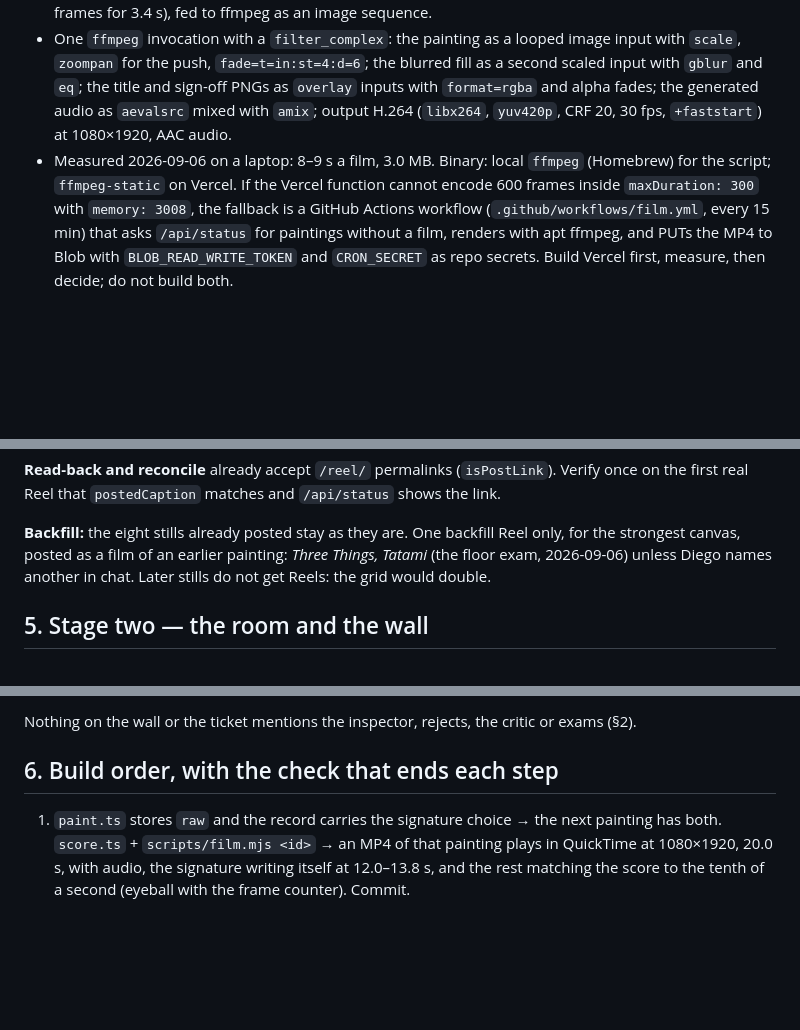
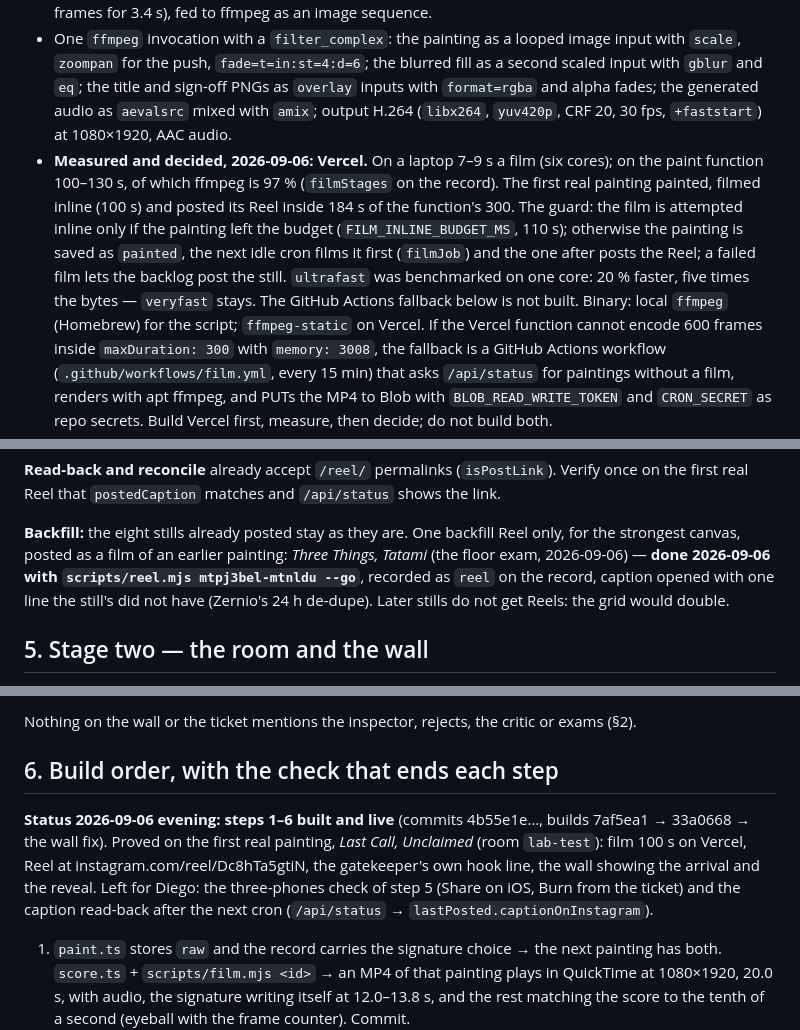
Before and after one commit to ExperiAI/night-shift, a Markdown page: docs/reveal.md, 3 parts joined by grey strips. Drawn GitHub-style; blank space fills up the shorter version.

Commit message:
docs(reveal): measured and decided — Vercel; status of the six steps; the backfill done
Co-Authored-By: Claude Fable 5.1 <noreply@anthropic.com>
Claude-Session: https://claude.ai/code/session_013fGMZ4UuZGzrxNnfbP7yXa

```diff
--- a/docs/reveal.md
+++ b/docs/reveal.md
@@ -66,7 +66,13 @@ Fonts ship in the repo under `public/fonts/` as TTF (Instrument Serif and IBM Pl
   `gblur` and `eq`; the title and sign-off PNGs as `overlay` inputs with `format=rgba` and alpha fades;
   the generated audio as `aevalsrc` mixed with `amix`; output H.264 (`libx264`, `yuv420p`, CRF 20,
   30 fps, `+faststart`) at 1080×1920, AAC audio.
-- Measured 2026-09-06 on a laptop: 8–9 s a film, 3.0 MB. Binary: local `ffmpeg` (Homebrew) for the script; `ffmpeg-static` on Vercel. If the Vercel function
+- **Measured and decided, 2026-09-06: Vercel.** On a laptop 7–9 s a film (six cores); on the paint function
+  100–130 s, of which ffmpeg is 97 % (`filmStages` on the record). The first real painting painted, filmed
+  inline (100 s) and posted its Reel inside 184 s of the function's 300. The guard: the film is attempted
+  inline only if the painting left the budget (`FILM_INLINE_BUDGET_MS`, 110 s); otherwise the painting is
+  saved as `painted`, the next idle cron films it first (`filmJob`) and the one after posts the Reel; a failed
+  film lets the backlog post the still. `ultrafast` was benchmarked on one core: 20 % faster, five times the
+  bytes — `veryfast` stays. The GitHub Actions fallback below is not built. Binary: local `ffmpeg` (Homebrew) for the script; `ffmpeg-static` on Vercel. If the Vercel function
   cannot encode 600 frames inside `maxDuration: 300` with `memory: 3008`, the fallback is a GitHub
   Actions workflow (`.github/workflows/film.yml`, every 15 min) that asks `/api/status` for paintings
   without a film, renders with apt ffmpeg, and PUTs the MP4 to Blob with `BLOB_READ_WRITE_TOKEN` and
@@ -92,7 +98,9 @@ real Reel that `postedCaption` matches and `/api/status` shows the link.
 
 **Backfill:** the eight stills already posted stay as they are. One backfill Reel only, for the
 strongest canvas, posted as a film of an earlier painting: *Three Things, Tatami* (the floor exam,
-2026-09-06) unless Diego names another in chat. Later stills do not get Reels: the grid would double.
+2026-09-06) — **done 2026-09-06 with `scripts/reel.mjs mtpj3bel-mtnldu --go`**, recorded as `reel` on the
+record, caption opened with one line the still's did not have (Zernio's 24 h de-dupe). Later stills do not
+get Reels: the grid would double.
 
 ## 5. Stage two — the room and the wall
 
@@ -137,6 +145,12 @@ cdnjs, pinned.
 Nothing on the wall or the ticket mentions the inspector, rejects, the critic or exams (§2).
 
 ## 6. Build order, with the check that ends each step
+
+**Status 2026-09-06 evening: steps 1–6 built and live** (commits 4b55e1e…, builds 7af5ea1 → 33a0668 → the
+wall fix). Proved on the first real painting, *Last Call, Unclaimed* (room `lab-test`): film 100 s on Vercel,
+Reel at instagram.com/reel/Dc8hTa5gtiN, the gatekeeper's own hook line, the wall showing the arrival and the
+reveal. Left for Diego: the three-phones check of step 5 (Share on iOS, Burn from the ticket) and the
+caption read-back after the next cron (`/api/status` → `lastPosted.captionOnInstagram`).
 
 1. `paint.ts` stores `raw` and the record carries the signature choice → the next painting has both.
    `score.ts` + `scripts/film.mjs <id>` → an MP4 of that painting plays in QuickTime at 1080×1920,
```
